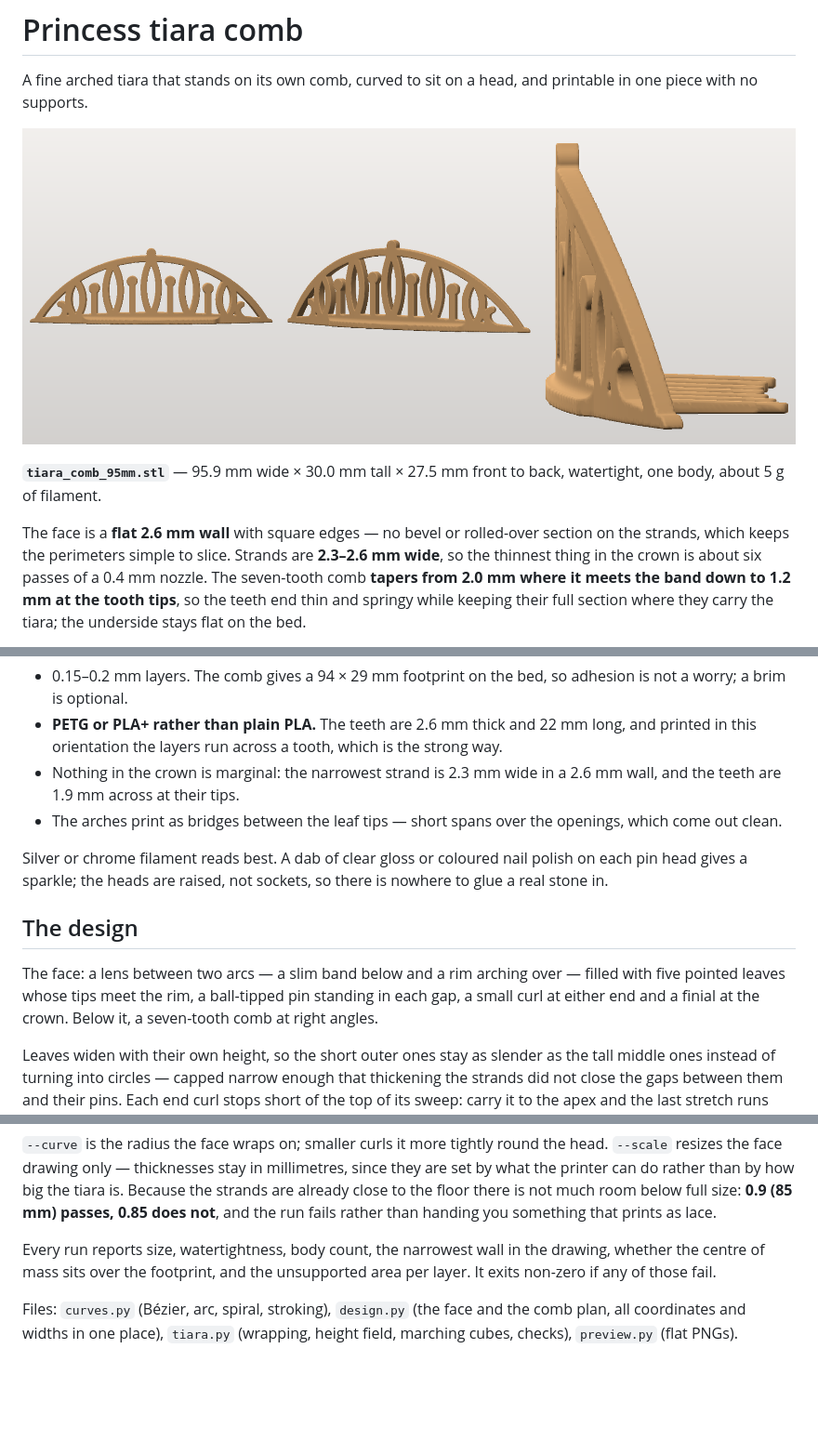
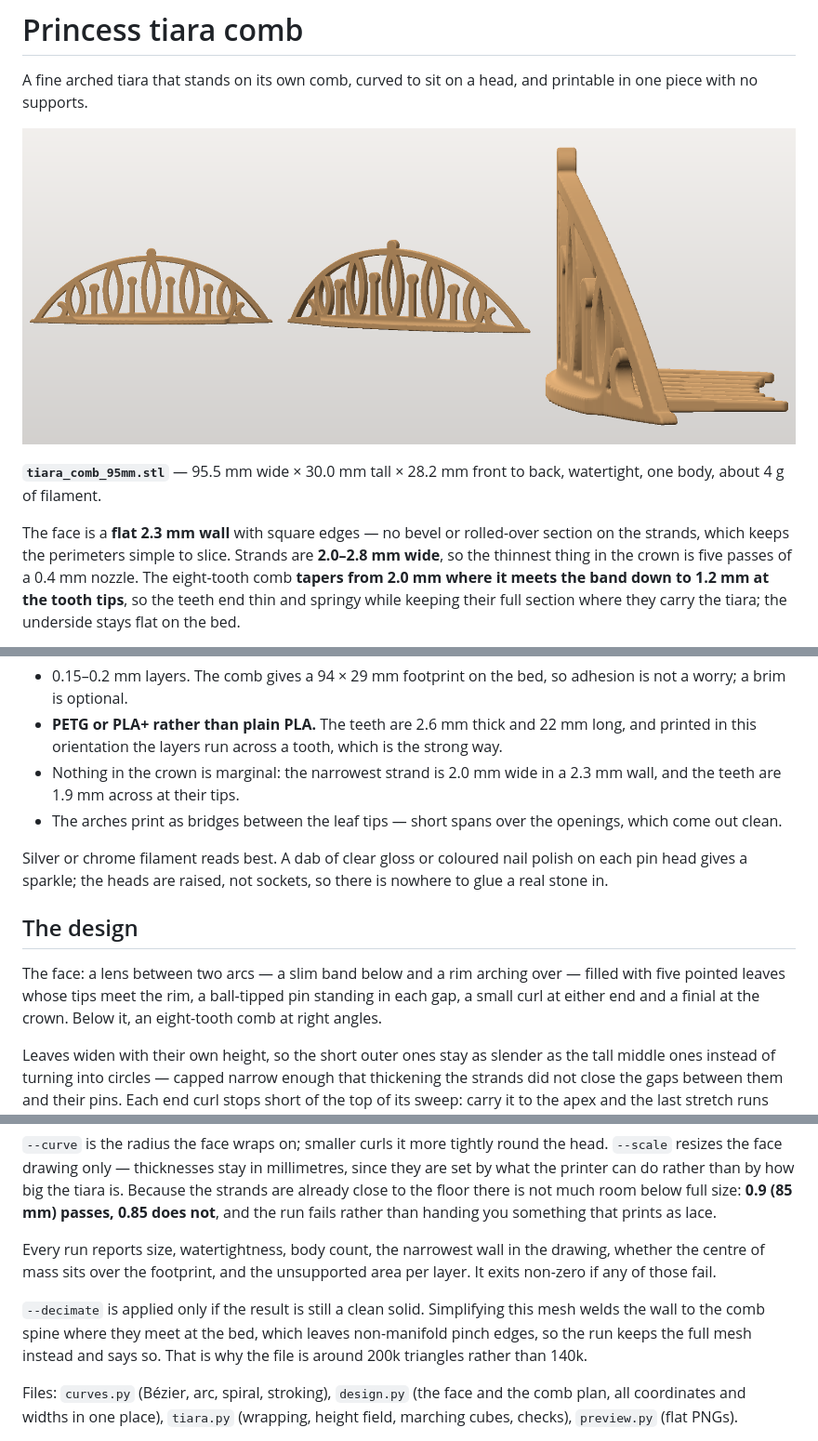
Before and after one commit to lucasclgibson/playground, a Markdown page: tiara/README.md, 3 parts joined by grey strips. Shown at 93% size. Rendered like a GitHub page; pictures changed too: tiara/preview_3d.png; blank space fills up the shorter version.

```diff
--- a/tiara/README.md
+++ b/tiara/README.md
@@ -5,13 +5,13 @@ printable in one piece with no supports.
 
 ![the tiara](preview_3d.png)
 
-**`tiara_comb_95mm.stl`** — 95.9 mm wide × 30.0 mm tall × 27.5 mm front to back,
-watertight, one body, about 5 g of filament.
+**`tiara_comb_95mm.stl`** — 95.5 mm wide × 30.0 mm tall × 28.2 mm front to back,
+watertight, one body, about 4 g of filament.
 
-The face is a **flat 2.6 mm wall** with square edges — no bevel or rolled-over
+The face is a **flat 2.3 mm wall** with square edges — no bevel or rolled-over
 section on the strands, which keeps the perimeters simple to slice. Strands are
-**2.3–2.6 mm wide**, so the thinnest thing in the crown is about six passes of a
-0.4 mm nozzle. The seven-tooth comb **tapers from 2.0 mm where it meets the band
+**2.0–2.8 mm wide**, so the thinnest thing in the crown is five passes of a
+0.4 mm nozzle. The eight-tooth comb **tapers from 2.0 mm where it meets the band
 down to 1.2 mm at the tooth tips**, so the teeth end thin and springy while
 keeping their full section where they carry the tiara; the underside stays flat
 on the bed.
@@ -34,8 +34,8 @@ voxel or two of rounding — nothing a slicer would even build support for.
 * **PETG or PLA+ rather than plain PLA.** The teeth are 2.6 mm thick and 22 mm
   long, and printed in this orientation the layers run across a tooth, which is
   the strong way.
-* Nothing in the crown is marginal: the narrowest strand is 2.3 mm wide in a
-  2.6 mm wall, and the teeth are 1.9 mm across at their tips.
+* Nothing in the crown is marginal: the narrowest strand is 2.0 mm wide in a
+  2.3 mm wall, and the teeth are 1.9 mm across at their tips.
 * The arches print as bridges between the leaf tips — short spans over the
   openings, which come out clean.
 
@@ -48,7 +48,7 @@ there is nowhere to glue a real stone in.
 The face: a lens between two arcs — a slim band below and a rim arching over —
 filled with five pointed leaves whose tips meet the rim, a ball-tipped pin
 standing in each gap, a small curl at either end and a finial at the crown.
-Below it, a seven-tooth comb at right angles.
+Below it, an eight-tooth comb at right angles.
 
 Leaves widen with their own height, so the short outer ones stay as slender as
 the tall middle ones instead of turning into circles — capped narrow enough that
@@ -86,6 +86,11 @@ Every run reports size, watertightness, body count, the narrowest wall in the
 drawing, whether the centre of mass sits over the footprint, and the unsupported
 area per layer. It exits non-zero if any of those fail.
 
+`--decimate` is applied only if the result is still a clean solid. Simplifying
+this mesh welds the wall to the comb spine where they meet at the bed, which
+leaves non-manifold pinch edges, so the run keeps the full mesh instead and says
+so. That is why the file is around 200k triangles rather than 140k.
+
 Files: `curves.py` (Bézier, arc, spiral, stroking), `design.py` (the face and the
 comb plan, all coordinates and widths in one place), `tiara.py` (wrapping, height
 field, marching cubes, checks), `preview.py` (flat PNGs).
```
Also changed, not shown: tiara/preview.png, 3 other files.
